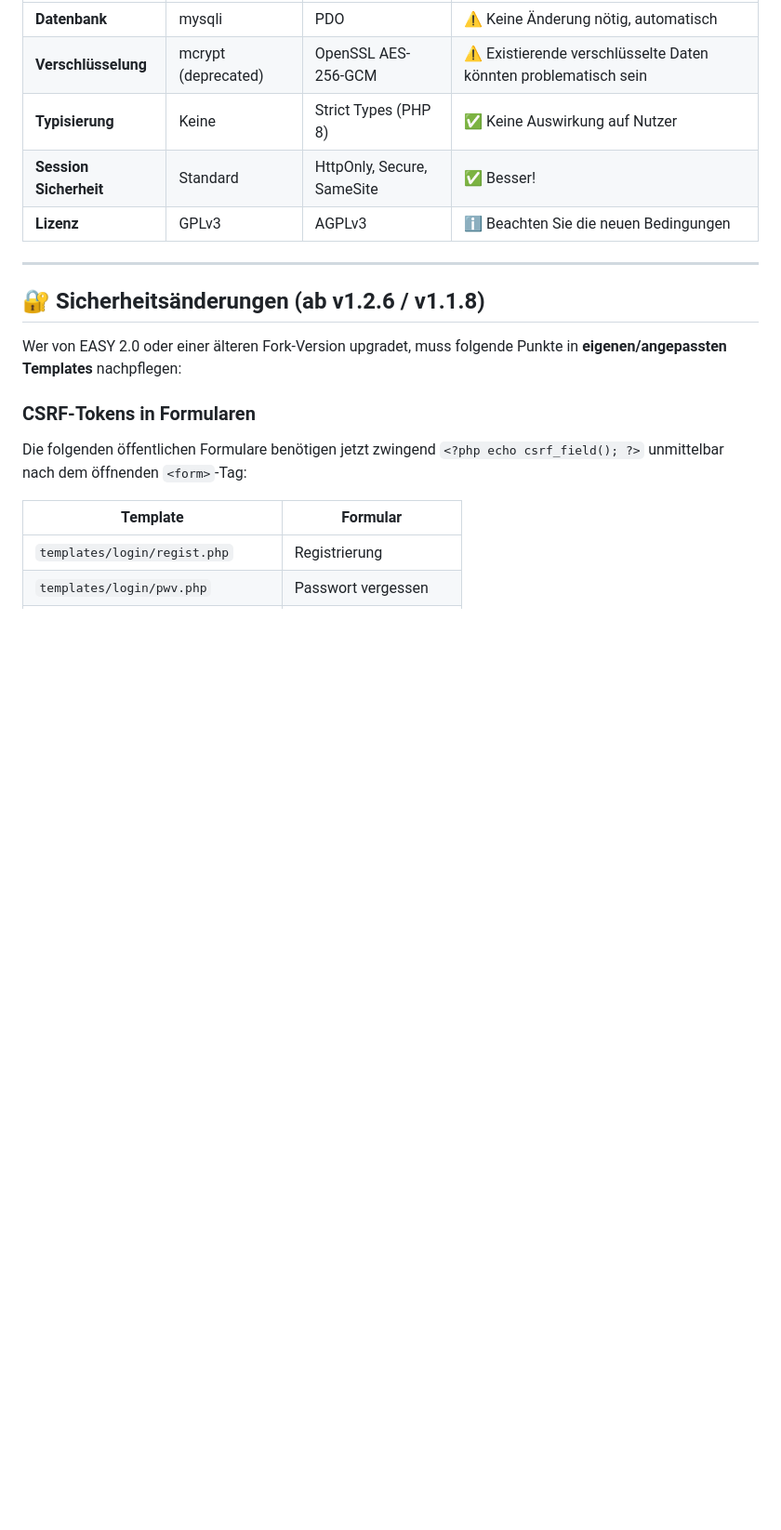
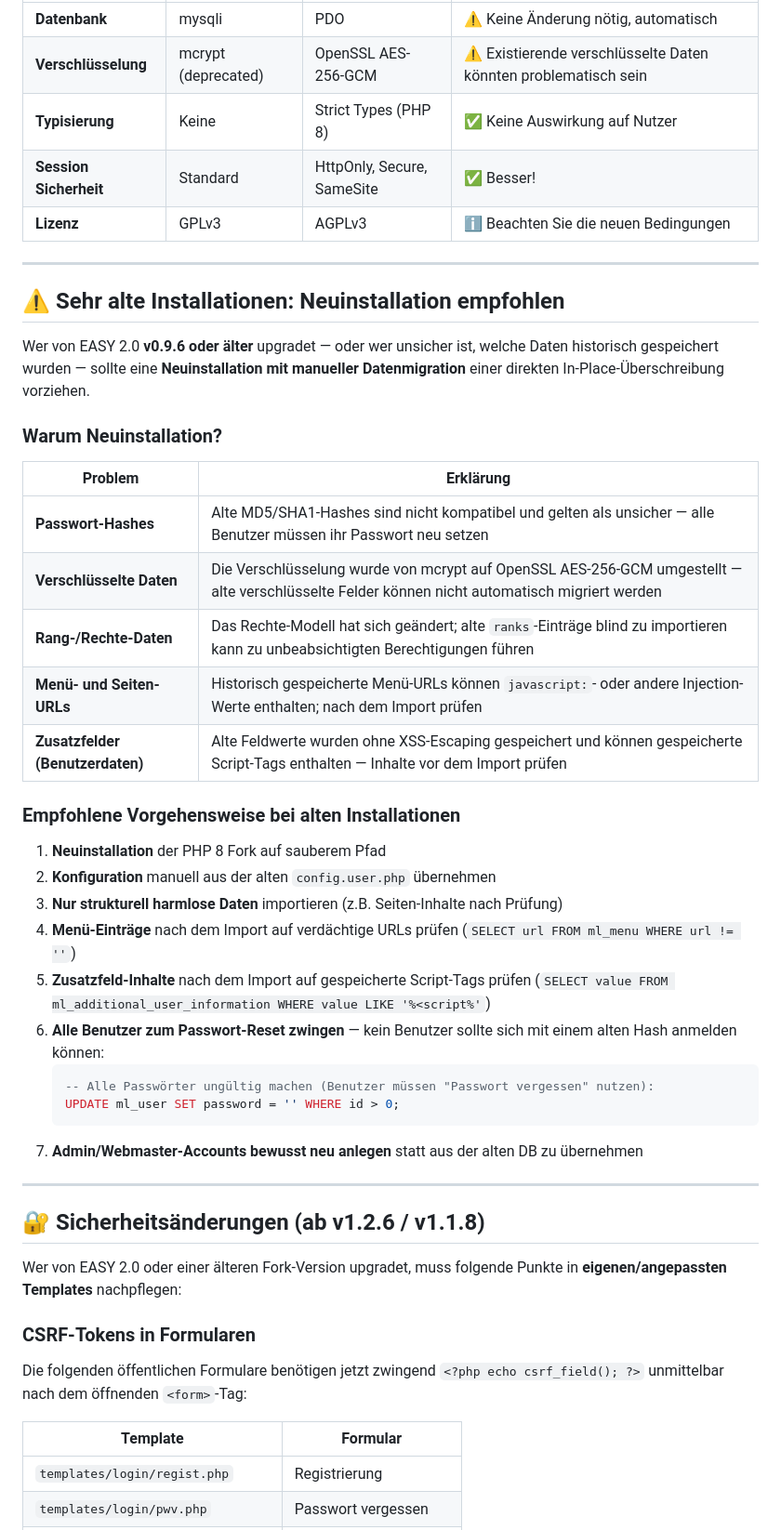
Before and after one commit to nfsmw15/Easy2-PHP8, a Markdown page: UPGRADE.md, the part around one of its changes. Shown at 93% size. Rendered like a GitHub page; blank space fills up the shorter version.

````diff
--- a/UPGRADE.md
+++ b/UPGRADE.md
@@ -34,6 +34,36 @@ Diese Änderungen können die Funktionalität beeinflussen:
 | **Typisierung** | Keine | Strict Types (PHP 8) | ✅ Keine Auswirkung auf Nutzer |
 | **Session Sicherheit** | Standard | HttpOnly, Secure, SameSite | ✅ Besser! |
 | **Lizenz** | GPLv3 | AGPLv3 | ℹ️ Beachten Sie die neuen Bedingungen |
+
+---
+
+## ⚠️ Sehr alte Installationen: Neuinstallation empfohlen
+
+Wer von EASY 2.0 **v0.9.6 oder älter** upgradet — oder wer unsicher ist, welche Daten historisch gespeichert wurden — sollte eine **Neuinstallation mit manueller Datenmigration** einer direkten In-Place-Überschreibung vorziehen.
+
+### Warum Neuinstallation?
+
+| Problem | Erklärung |
+|---------|-----------|
+| **Passwort-Hashes** | Alte MD5/SHA1-Hashes sind nicht kompatibel und gelten als unsicher — alle Benutzer müssen ihr Passwort neu setzen |
+| **Verschlüsselte Daten** | Die Verschlüsselung wurde von mcrypt auf OpenSSL AES-256-GCM umgestellt — alte verschlüsselte Felder können nicht automatisch migriert werden |
+| **Rang-/Rechte-Daten** | Das Rechte-Modell hat sich geändert; alte `ranks`-Einträge blind zu importieren kann zu unbeabsichtigten Berechtigungen führen |
+| **Menü- und Seiten-URLs** | Historisch gespeicherte Menü-URLs können `javascript:`- oder andere Injection-Werte enthalten; nach dem Import prüfen |
+| **Zusatzfelder (Benutzerdaten)** | Alte Feldwerte wurden ohne XSS-Escaping gespeichert und können gespeicherte Script-Tags enthalten — Inhalte vor dem Import prüfen |
+
+### Empfohlene Vorgehensweise bei alten Installationen
+
+1. **Neuinstallation** der PHP 8 Fork auf sauberem Pfad
+2. **Konfiguration** manuell aus der alten `config.user.php` übernehmen
+3. **Nur strukturell harmlose Daten** importieren (z.B. Seiten-Inhalte nach Prüfung)
+4. **Menü-Einträge** nach dem Import auf verdächtige URLs prüfen (`SELECT url FROM ml_menu WHERE url != ''`)
+5. **Zusatzfeld-Inhalte** nach dem Import auf gespeicherte Script-Tags prüfen (`SELECT value FROM ml_additional_user_information WHERE value LIKE '%<script%'`)
+6. **Alle Benutzer zum Passwort-Reset zwingen** — kein Benutzer sollte sich mit einem alten Hash anmelden können:
+   ```sql
+   -- Alle Passwörter ungültig machen (Benutzer müssen "Passwort vergessen" nutzen):
+   UPDATE ml_user SET password = '' WHERE id > 0;
+   ```
+7. **Admin/Webmaster-Accounts bewusst neu anlegen** statt aus der alten DB zu übernehmen
 
 ---
 
````
Also changed, not shown: other parts of UPGRADE.md (+36 -0 lines).
